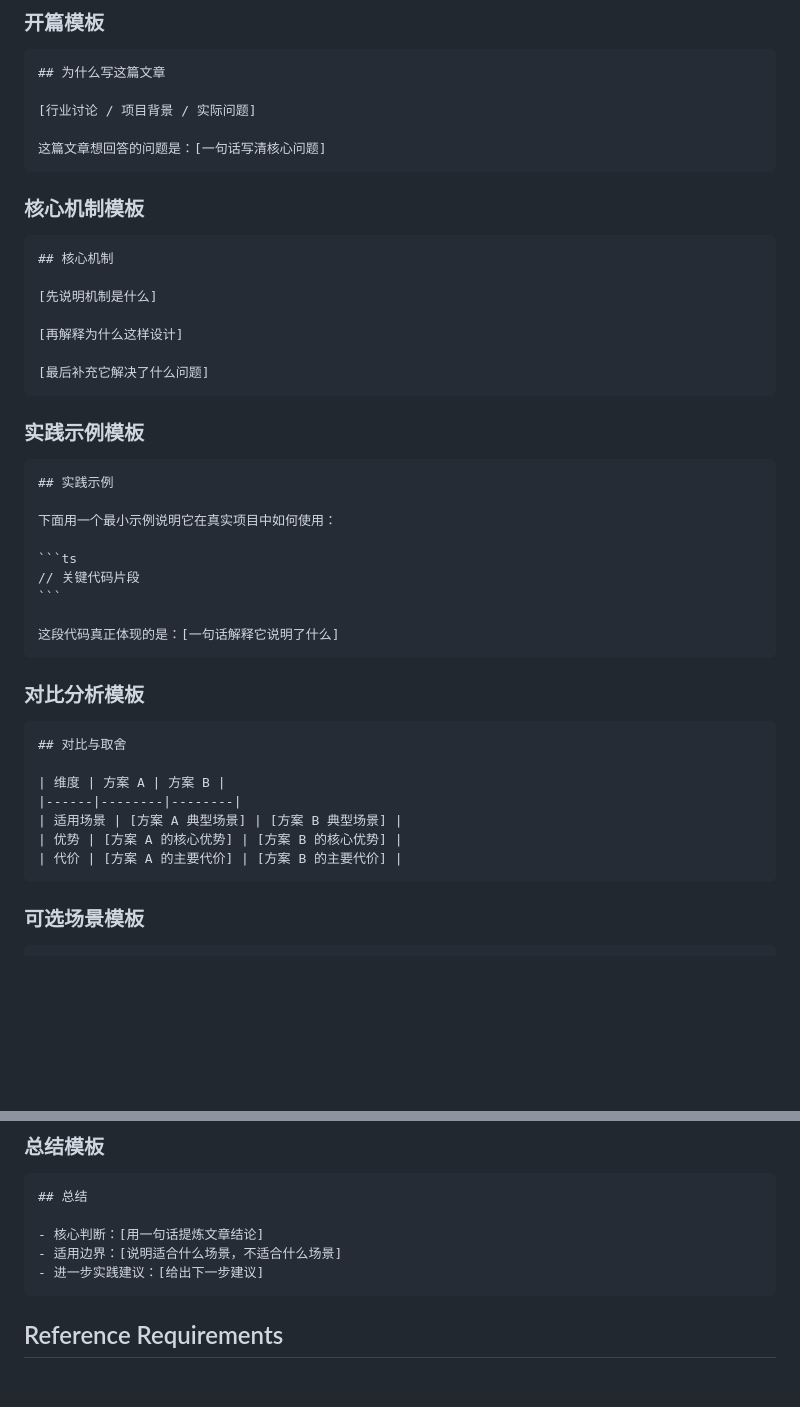
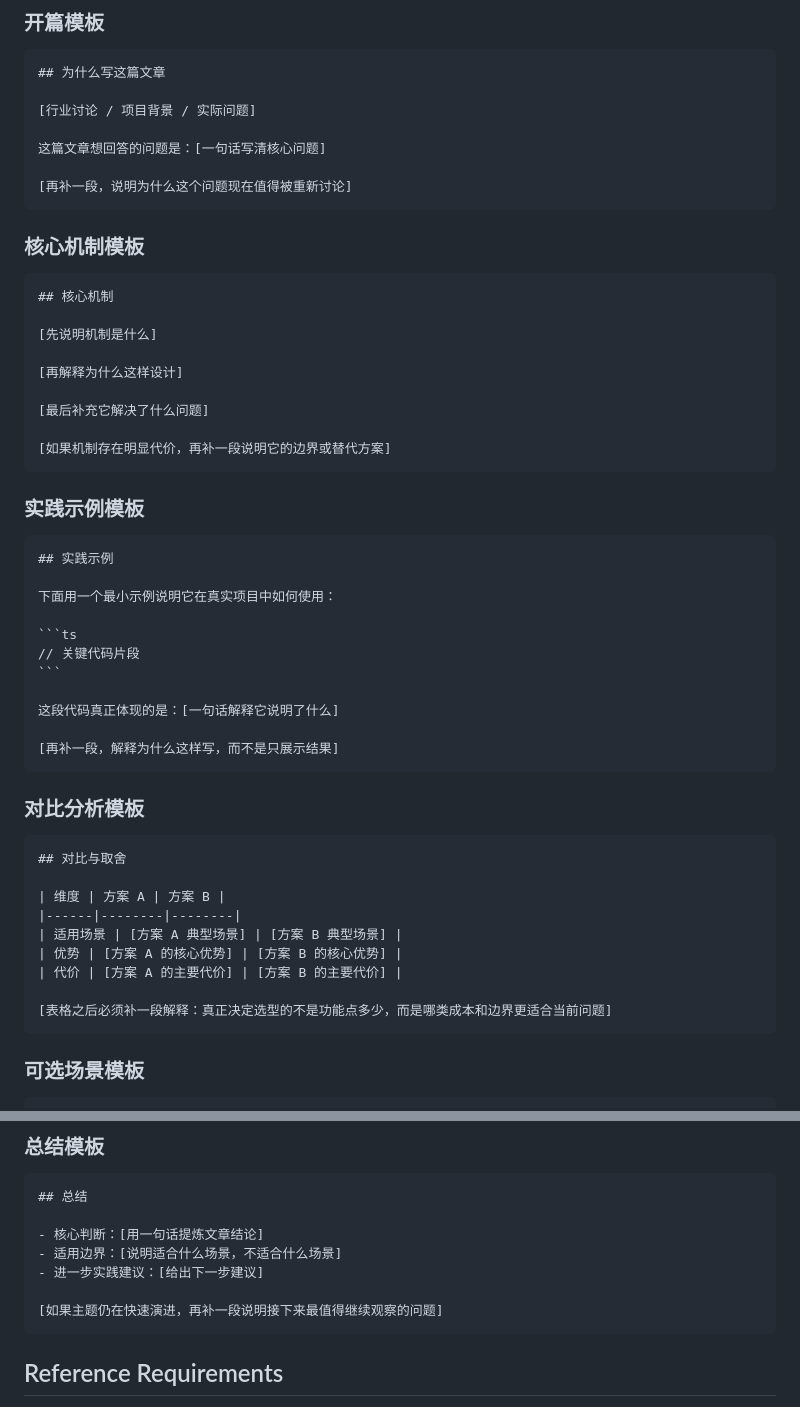
Before and after one commit to yugasun/skills, a Markdown page: skills/blog-writer/SKILL.md, 2 parts joined by grey strips. Rendered like a GitHub page; blank space fills up the shorter version.

`````diff
--- a/skills/blog-writer/SKILL.md
+++ b/skills/blog-writer/SKILL.md
@@ -199,6 +234,8 @@ stateDiagram-v2
 [行业讨论 / 项目背景 / 实际问题]
 
 这篇文章想回答的问题是：[一句话写清核心问题]
+
+[再补一段，说明为什么这个问题现在值得被重新讨论]
 ````
 
 ### 核心机制模板
@@ -211,6 +248,8 @@ stateDiagram-v2
 [再解释为什么这样设计]
 
 [最后补充它解决了什么问题]
+
+[如果机制存在明显代价，再补一段说明它的边界或替代方案]
 ````
 
 ### 实践示例模板
@@ -225,6 +264,8 @@ stateDiagram-v2
 ```
 
 这段代码真正体现的是：[一句话解释它说明了什么]
+
+[再补一段，解释为什么这样写，而不是只展示结果]
 ````
 
 ### 对比分析模板
@@ -237,6 +278,8 @@ stateDiagram-v2
 | 适用场景 | [方案 A 典型场景] | [方案 B 典型场景] |
 | 优势 | [方案 A 的核心优势] | [方案 B 的核心优势] |
 | 代价 | [方案 A 的主要代价] | [方案 B 的主要代价] |
+
+[表格之后必须补一段解释：真正决定选型的不是功能点多少，而是哪类成本和边界更适合当前问题]
 ````
 
 ### 可选场景模板
@@ -259,6 +302,8 @@ stateDiagram-v2
 - 核心判断：[用一句话提炼文章结论]
 - 适用边界：[说明适合什么场景，不适合什么场景]
 - 进一步实践建议：[给出下一步建议]
+
+[如果主题仍在快速演进，再补一段说明接下来最值得继续观察的问题]
 ````
 
 ## Reference Requirements
`````
Also changed, not shown: other parts of skills/blog-writer/SKILL.md (+37 -0 lines).
